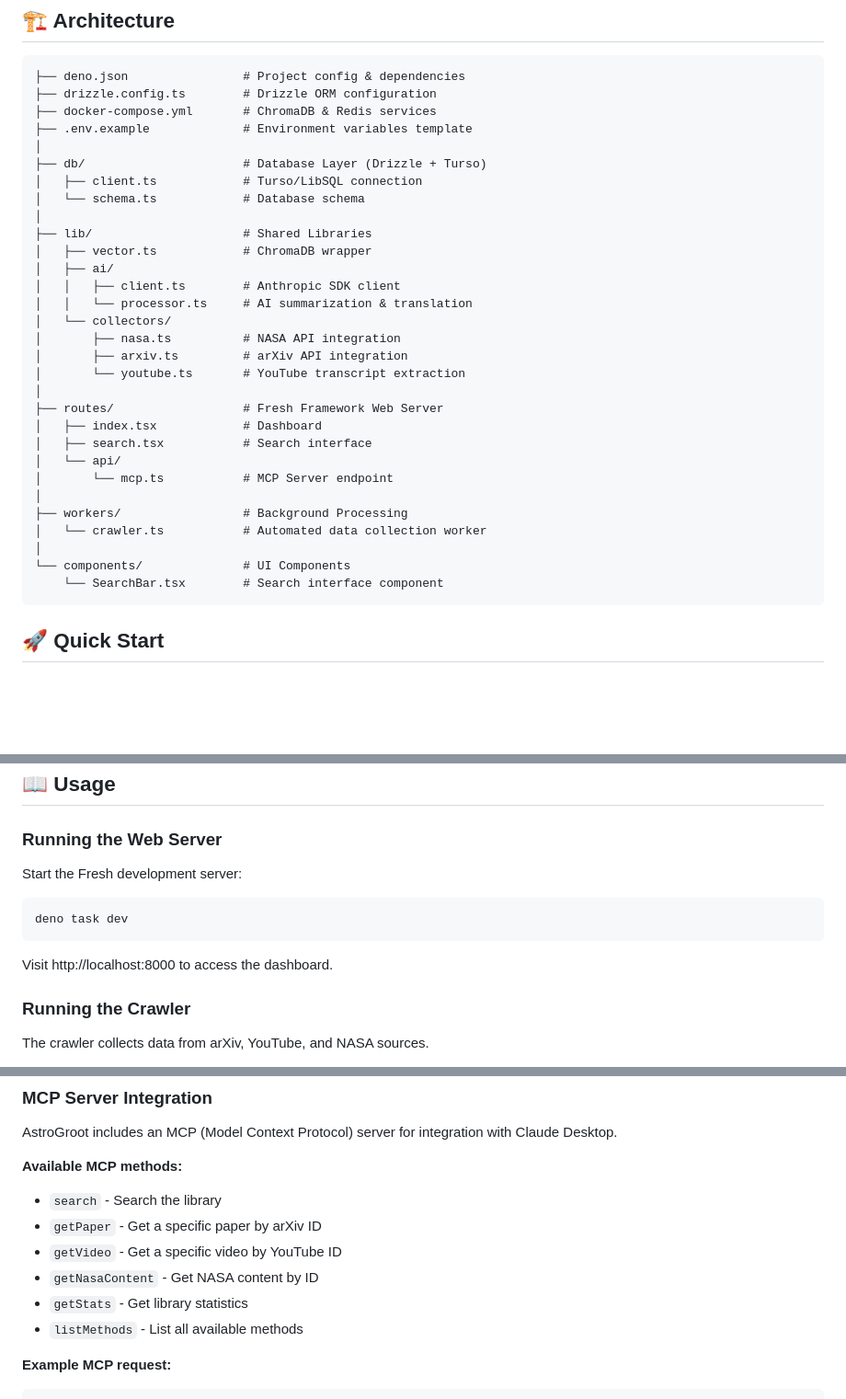
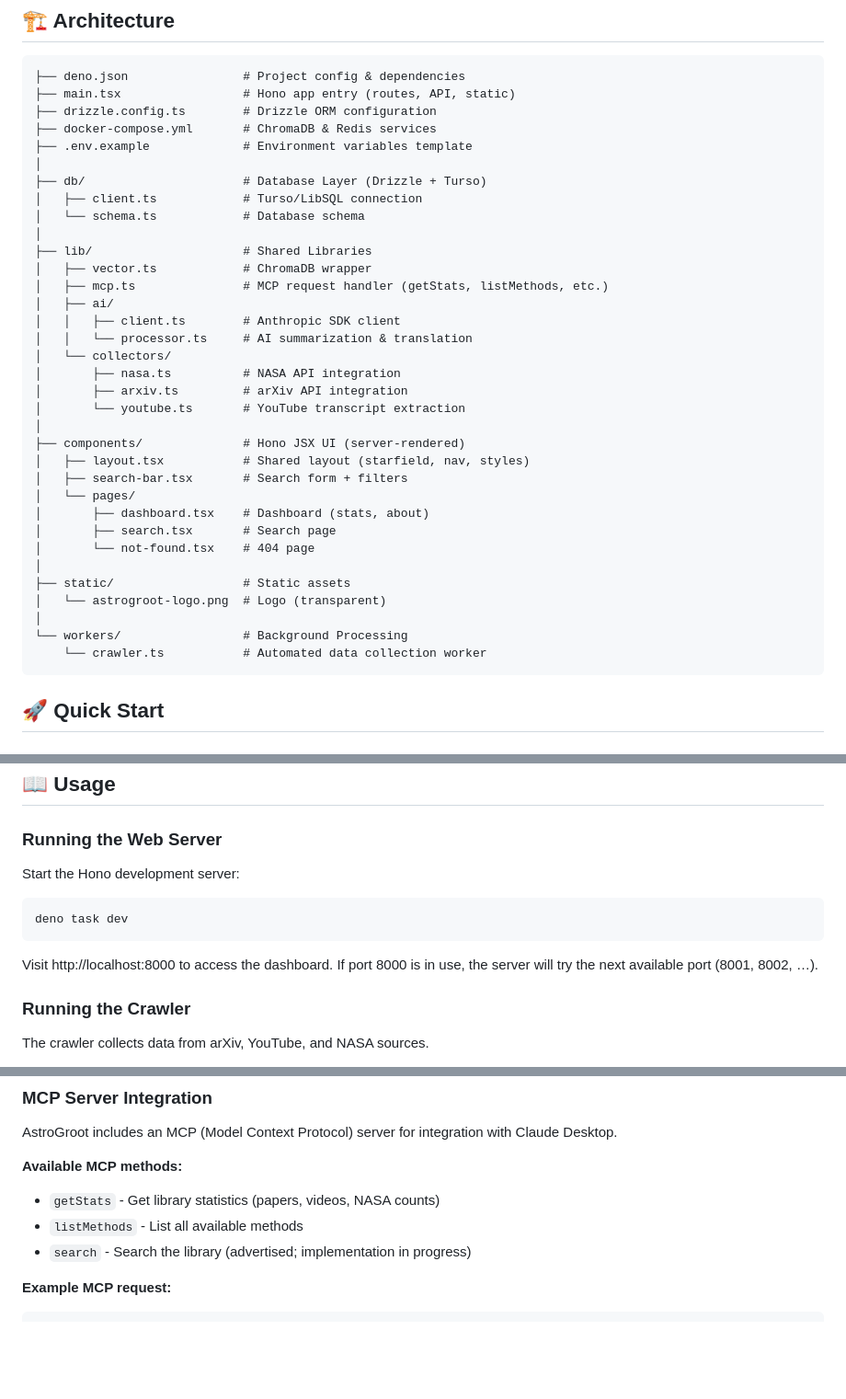
Before and after one commit to topben/astrogroot, a Markdown page: README.md, 3 parts joined by grey strips. Shown at 92% size. GitHub-like rendering; blank space fills up the shorter version.

Commit message:
docs: update README for Hono framework (architecture, usage, MCP)

````diff
--- a/README.md
+++ b/README.md
@@ -19,6 +19,7 @@ AstroGroot collects, processes, and indexes astronomy content from multiple sour
 
 ```
 ├── deno.json                # Project config & dependencies
+├── main.tsx                 # Hono app entry (routes, API, static)
 ├── drizzle.config.ts        # Drizzle ORM configuration
 ├── docker-compose.yml       # ChromaDB & Redis services
 ├── .env.example             # Environment variables template
@@ -29,6 +30,7 @@ AstroGroot collects, processes, and indexes astronomy content from multiple sour
 │
 ├── lib/                     # Shared Libraries
 │   ├── vector.ts            # ChromaDB wrapper
+│   ├── mcp.ts               # MCP request handler (getStats, listMethods, etc.)
 │   ├── ai/
 │   │   ├── client.ts        # Anthropic SDK client
 │   │   └── processor.ts     # AI summarization & translation
@@ -37,17 +39,19 @@ AstroGroot collects, processes, and indexes astronomy content from multiple sour
 │       ├── arxiv.ts         # arXiv API integration
 │       └── youtube.ts       # YouTube transcript extraction
 │
-├── routes/                  # Fresh Framework Web Server
-│   ├── index.tsx            # Dashboard
-│   ├── search.tsx           # Search interface
-│   └── api/
-│       └── mcp.ts           # MCP Server endpoint
+├── components/              # Hono JSX UI (server-rendered)
+│   ├── layout.tsx           # Shared layout (starfield, nav, styles)
+│   ├── search-bar.tsx       # Search form + filters
+│   └── pages/
+│       ├── dashboard.tsx    # Dashboard (stats, about)
+│       ├── search.tsx       # Search page
+│       └── not-found.tsx    # 404 page
 │
-├── workers/                 # Background Processing
-│   └── crawler.ts           # Automated data collection worker
+├── static/                  # Static assets
+│   └── astrogroot-logo.png  # Logo (transparent)
 │
-└── components/              # UI Components
-    └── SearchBar.tsx        # Search interface component
+└── workers/                 # Background Processing
+    └── crawler.ts           # Automated data collection worker
 ```
 
 ## 🚀 Quick Start
@@ -127,13 +131,13 @@ deno cache --reload deno.json
 
 ### Running the Web Server
 
-Start the Fresh development server:
+Start the Hono development server:
 
 ```bash
 deno task dev
 ```
 
-Visit http://localhost:8000 to access the dashboard.
+Visit http://localhost:8000 to access the dashboard. If port 8000 is in use, the server will try the next available port (8001, 8002, …).
 
 ### Running the Crawler
 
@@ -164,12 +168,9 @@ AstroGroot includes an MCP (Model Context Protocol) server for integration with
 
 **Available MCP methods:**
 
-- `search` - Search the library
-- `getPaper` - Get a specific paper by arXiv ID
-- `getVideo` - Get a specific video by YouTube ID
-- `getNasaContent` - Get NASA content by ID
-- `getStats` - Get library statistics
+- `getStats` - Get library statistics (papers, videos, NASA counts)
 - `listMethods` - List all available methods
+- `search` - Search the library (advertised; implementation in progress)
 
 **Example MCP request:**
 
````
Also changed, not shown: other parts of README.md (+2 -2 lines).
